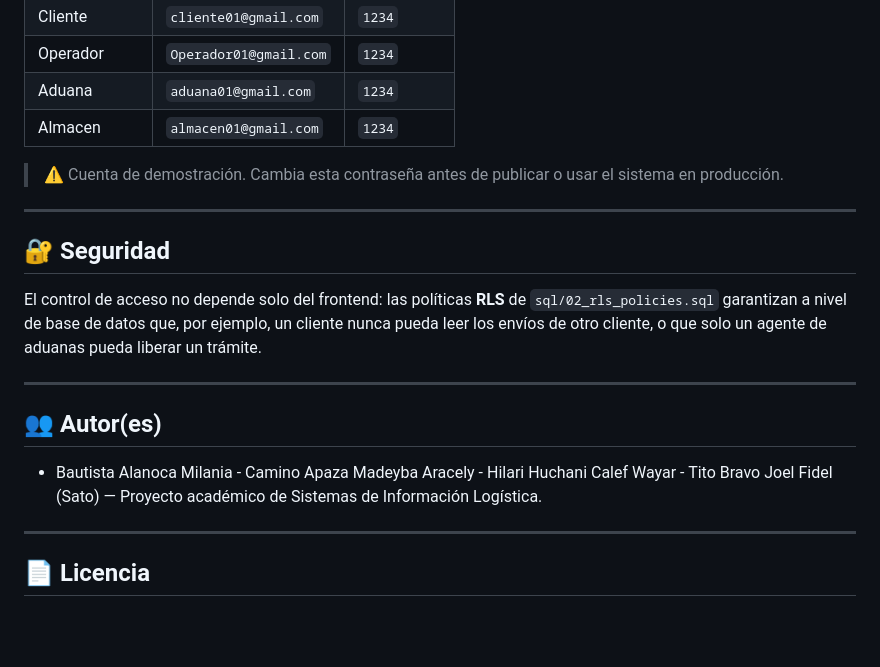
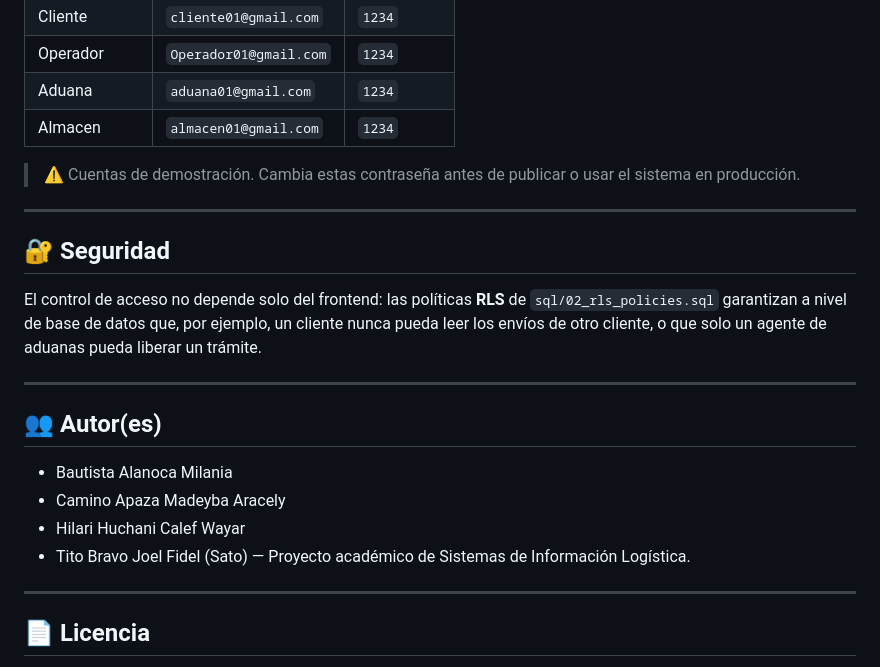
Before and after one commit to Elloko213/Sistema-de-logsitica-internacional, a Markdown page: README.md, the part around the change. Drawn GitHub-style; blank space fills up the shorter version.

Commit message:
Ultima modificación README
ULTIMA MODIFICACIÓN README

```diff
--- a/README.md
+++ b/README.md
@@ -133,7 +133,7 @@ Instrucciones detalladas en [`sql/03_seed_opcional.sql`](sql/03_seed_opcional.sq
 | Almacen | `almacen01@gmail.com` | `1234` |
 
 
-> ⚠️ Cuenta de demostración. Cambia esta contraseña antes de publicar o usar
+> ⚠️ Cuentas de demostración. Cambia estas contraseña antes de publicar o usar
 > el sistema en producción.
 
 ---
@@ -149,7 +149,11 @@ que solo un agente de aduanas pueda liberar un trámite.
 
 ## 👥 Autor(es)
 
-- Bautista Alanoca Milania - Camino Apaza Madeyba Aracely - Hilari Huchani Calef Wayar - Tito Bravo Joel Fidel (Sato) — Proyecto académico de Sistemas de Información Logística.
+- Bautista Alanoca Milania
+- Camino Apaza Madeyba Aracely
+- Hilari Huchani Calef Wayar
+- Tito Bravo Joel Fidel (Sato)
+— Proyecto académico de Sistemas de Información Logística.
 
 ---
 
```
